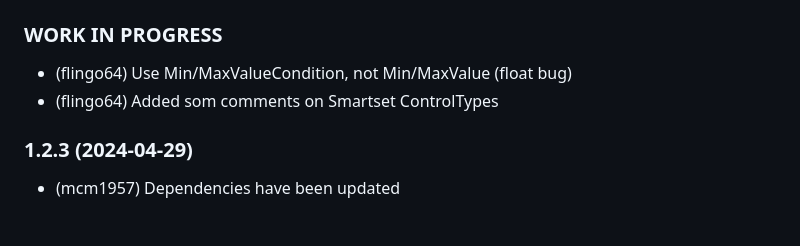
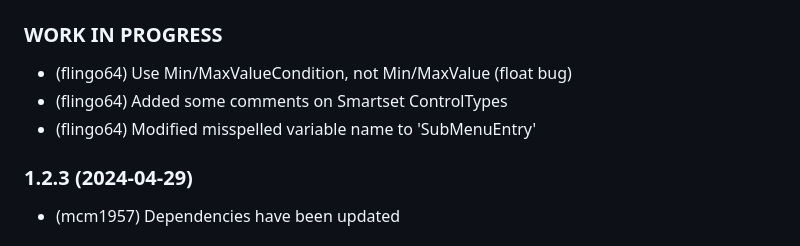
Before and after one commit to iobroker-community-adapters/ioBroker.wolf-smartset, a Markdown page: README.md, the part around the change. Drawn GitHub-style.

Commit message:
Added more  text to changelog

```diff
--- a/README.md
+++ b/README.md
@@ -26,7 +26,8 @@ To login you only need your username and password from your smartset-app. After
 -->
 ### **WORK IN PROGRESS**
 - (flingo64) Use Min/MaxValueCondition, not Min/MaxValue (float bug)
-- (flingo64) Added som comments on Smartset ControlTypes
+- (flingo64) Added some comments on Smartset ControlTypes
+- (flingo64) Modified misspelled variable name to 'SubMenuEntry'
 
 ### 1.2.3 (2024-04-29)
 - (mcm1957) Dependencies have been updated
```
